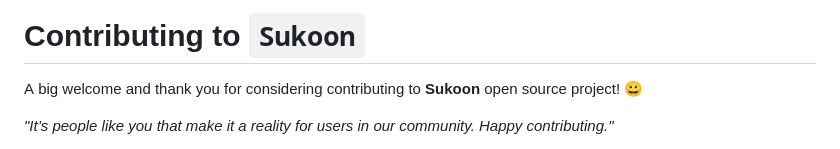
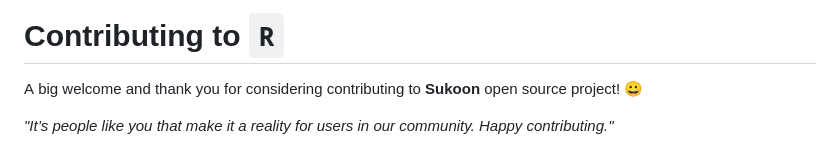
Before and after one commit to Pavan-6653/Revive-R, a Markdown page: CONTRIBUTING.md, the part around the change. Drawn GitHub-style.

```diff
--- a/CONTRIBUTING.md
+++ b/CONTRIBUTING.md
@@ -1,4 +1,4 @@
-# Contributing to `Sukoon`
+# Contributing to `R`
 
  A big welcome and thank you for considering contributing to **Sukoon** open source project! 😀
 
```
